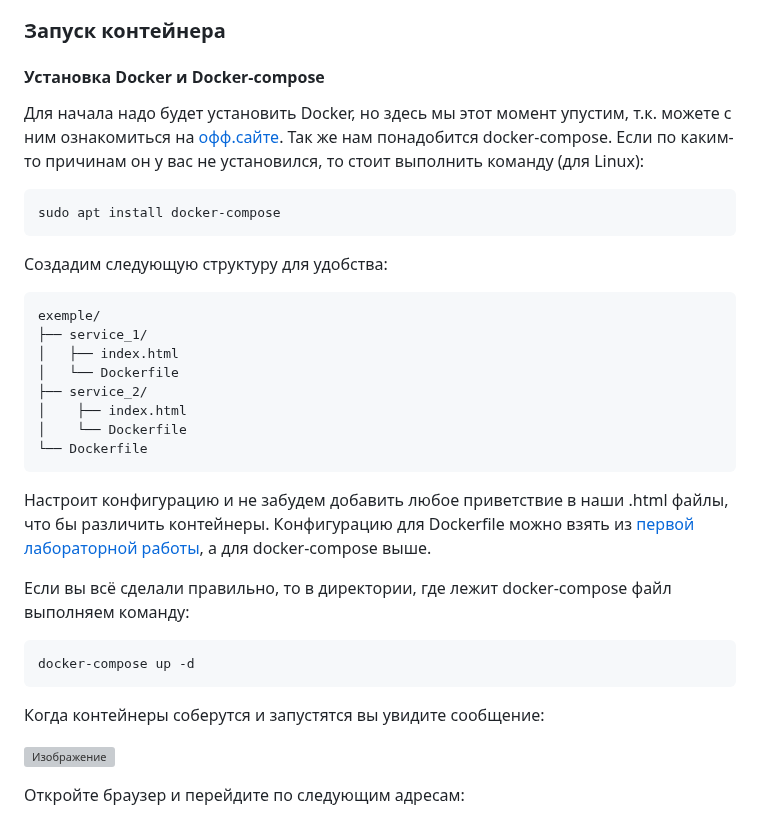
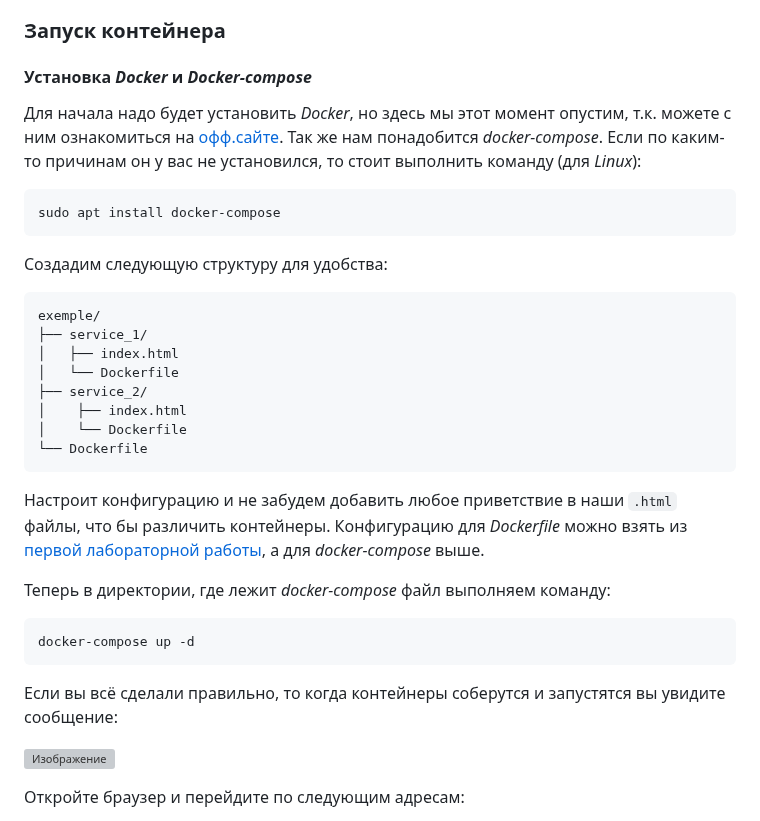
Before and after one commit to qoudo/dev-ops-docs, a Markdown page: docker/lab_2*/REPORT.md, the part around the change. Rendered like a GitHub page; grey boxes are pictures that could not be loaded.

````diff
--- a/docker/lab_2*/REPORT.md
+++ b/docker/lab_2*/REPORT.md
@@ -79,11 +79,11 @@ networks:
 
 ### Запуск контейнера
 
-#### Установка Docker и Docker-compose
+#### Установка _Docker_ и _Docker-compose_
 
-Для начала надо будет установить Docker, но здесь мы этот момент упустим, т.к. можете с ним ознакомиться на
-[офф.сайте](https://docs.docker.com/get-started/). Так же нам понадобится docker-compose. Если по каким-то причинам
-он у вас не установился, то стоит выполнить команду (для Linux):
+Для начала надо будет установить _Docker_, но здесь мы этот момент опустим, т.к. можете с ним ознакомиться на
+[офф.сайте](https://docs.docker.com/get-started/). Так же нам понадобится _docker-compose_. Если по каким-то причинам
+он у вас не установился, то стоит выполнить команду (для _Linux_):
 
 ```bash
 sudo apt install docker-compose
@@ -102,15 +102,16 @@ exemple/
 └── Dockerfile
 ```
 
-Настроит конфигурацию и не забудем добавить любое приветствие в наши .html файлы, что бы различить контейнеры.
-Конфигурацию для Dockerfile можно взять из [первой лабораторной работы](../lab_2/Dockerfile), а для docker-compose выше.
+Настроит конфигурацию и не забудем добавить любое приветствие в наши `.html` файлы, что бы различить контейнеры.
+Конфигурацию для _Dockerfile_ можно взять из [первой лабораторной работы](../lab_2/Dockerfile), а для
+_docker-compose_ выше.
 
-Если вы всё сделали правильно, то в директории, где лежит docker-compose файл выполняем команду:
-
+Теперь в директории, где лежит _docker-compose_ файл выполняем команду:
 ```bash
 docker-compose up -d
 ```
-Когда контейнеры соберутся и запустятся вы увидите сообщение:
+
+Если вы всё сделали правильно, то когда контейнеры соберутся и запустятся вы увидите сообщение:
 
 ![Изображение](img/1.png)
 
````
